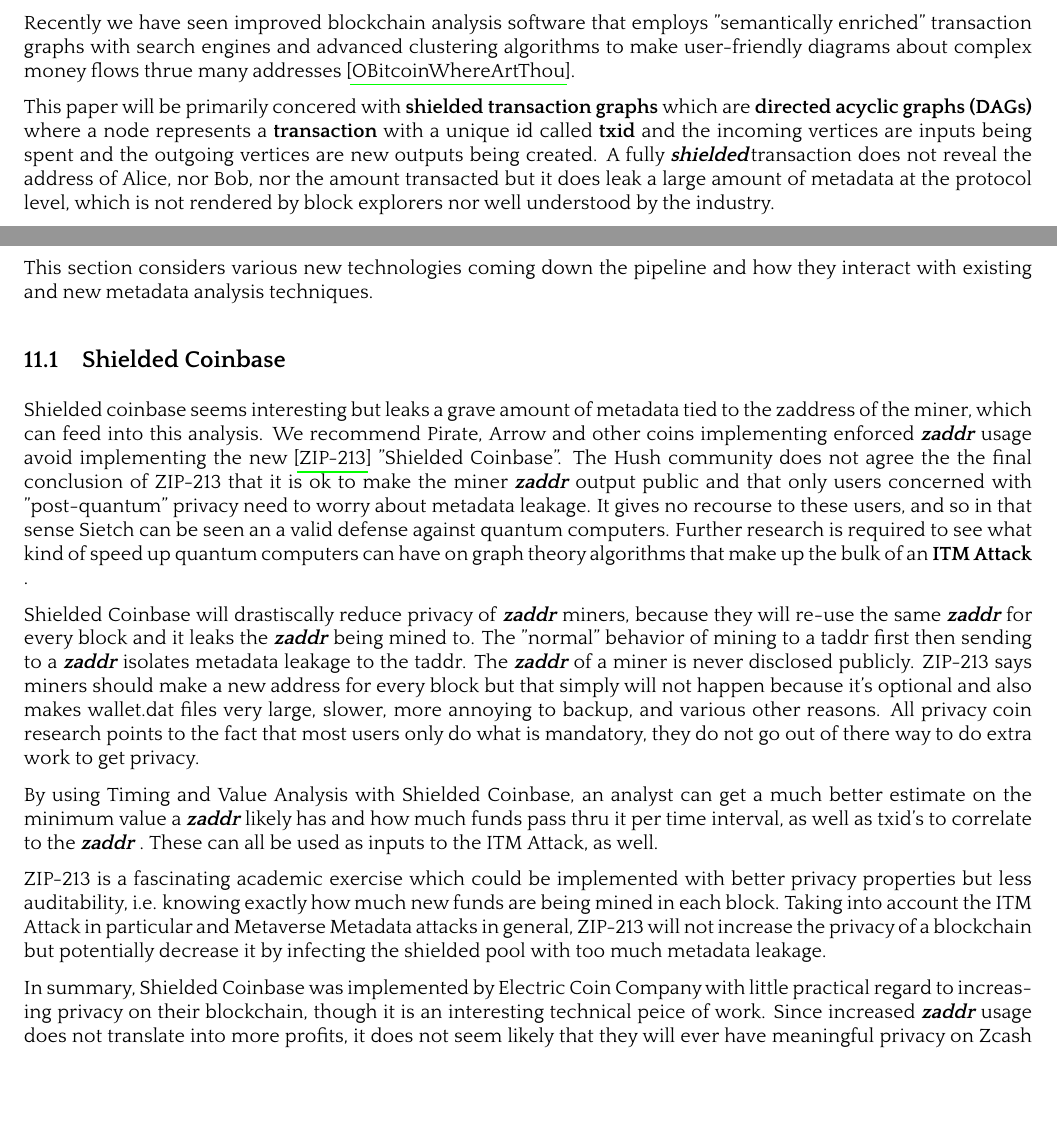
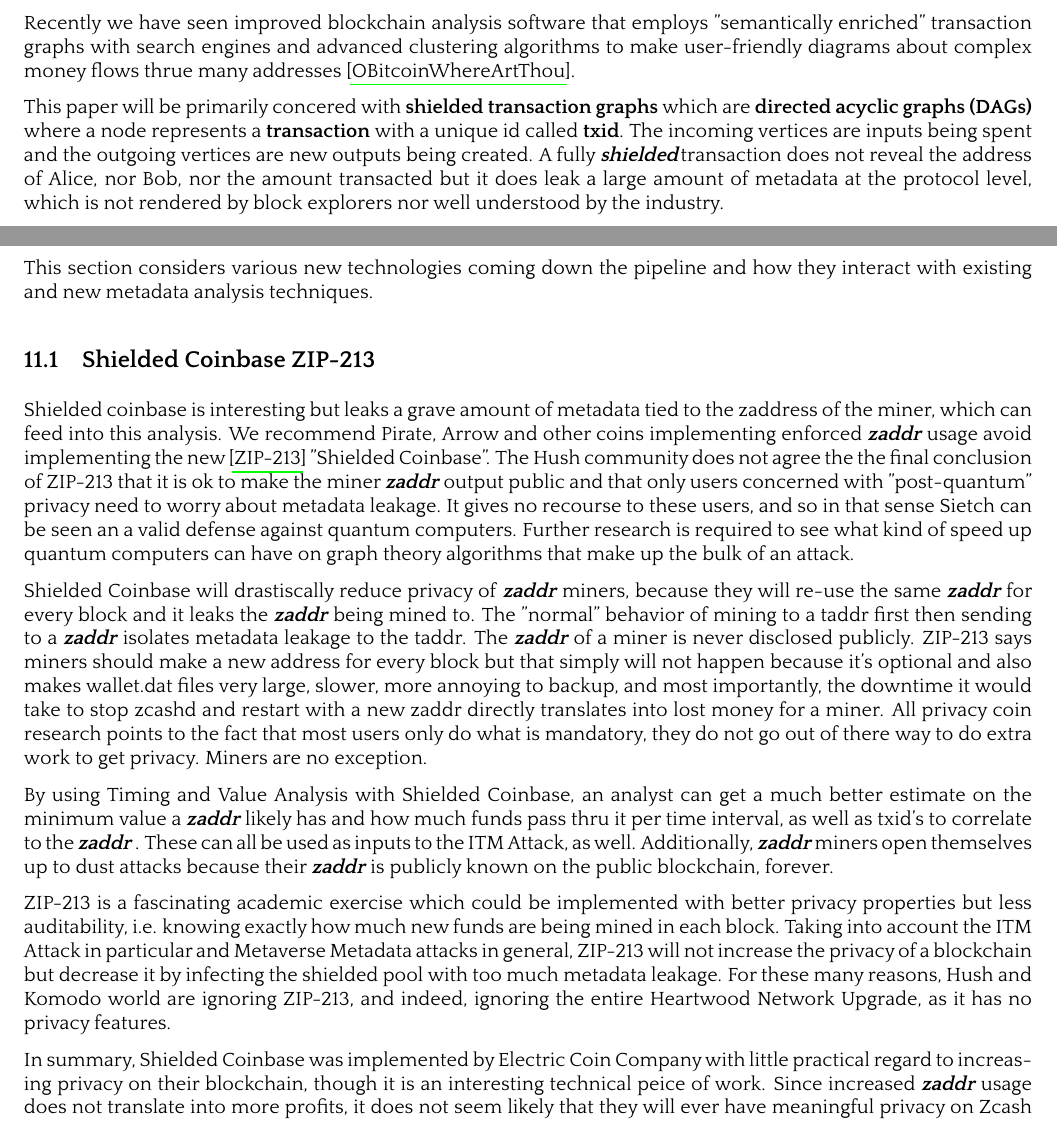
Before and after one commit to MyHush/sietch-whitepaper, a LaTeX paper (sietch.tex): two parts of pages 3 and 14 of 16, joined at a grey line, cut so that both start at the same text, the shorter picture padded with empty space. The pictures show the PDF file sietch.pdf that the author committed with the source.

Commit message:
shielded coinbase and tweaks

```diff
--- a/sietch.tex
+++ b/sietch.tex
@@ -1089,32 +1089,35 @@
 This section considers various new technologies coming down the pipeline and how they interact with existing
 and new metadata analysis techniques.
 
-\nsubsection{Shielded Coinbase}
+\nsubsection{Shielded Coinbase ZIP-213}
 
-Shielded coinbase seems interesting but leaks a grave amount of metadata tied to the zaddress of the miner, which
+Shielded coinbase is interesting but leaks a grave amount of metadata tied to the zaddress of the miner, which
 can feed into this analysis. We recommend Pirate, Arrow and other coins implementing enforced \zaddr usage
 avoid implementing the new \cite{ZIP-213} "Shielded Coinbase". The Hush community does not agree the the final conclusion
 of ZIP-213 that it is ok to make the miner \zaddr output public and that only users concerned with "post-quantum"
 privacy need to worry about metadata leakage. It gives no recourse to these users, and so in that sense Sietch
 can be seen an a valid defense against quantum computers. Further research is required to see what kind of
-speed up quantum computers can have on graph theory algorithms that make up the bulk of an \ITM.
+speed up quantum computers can have on graph theory algorithms that make up the bulk of an attack.
 
 Shielded Coinbase will drastiscally reduce privacy of \zaddr miners, because they will re-use the same \zaddr
 for every block and it leaks the \zaddr being mined to. The "normal" behavior of mining to a taddr first then
 sending to a \zaddr isolates metadata leakage to the taddr. The \zaddr of a miner is never disclosed publicly.
 ZIP-213 says miners should make a new address for every block but that simply will not happen because it's optional
-and also makes wallet.dat files very large, slower, more annoying to backup, and various other reasons. All privacy
+and also makes wallet.dat files very large, slower, more annoying to backup, and most importantly, the downtime
+it would take to stop zcashd and restart with a new zaddr directly translates into lost money for a miner. All privacy
 coin research points to the fact that most users only do what is mandatory, they do not go out of there way to do
-extra work to get privacy.
+extra work to get privacy. Miners are no exception.
 
 By using Timing and Value Analysis with Shielded Coinbase, an analyst can get a much better estimate on the minimum
 value a \zaddr likely has and how much funds pass thru it per time interval, as well as txid's to correlate to the
-\zaddr. These can all be used as inputs to the ITM Attack, as well.
+\zaddr. These can all be used as inputs to the ITM Attack, as well. Additionally, \zaddr miners open themselves up
+to dust attacks because their \zaddr is publicly known on the public blockchain, forever.
 
 ZIP-213 is a fascinating academic exercise which could be implemented with better privacy properties but less auditability,
 i.e. knowing exactly how much new funds are being mined in each block. Taking into account the ITM Attack in particular
-and Metaverse Metadata attacks in general, ZIP-213 will not increase the privacy of a blockchain but potentially decrease
-it by infecting the shielded pool with too much metadata leakage.
+and Metaverse Metadata attacks in general, ZIP-213 will not increase the privacy of a blockchain but decrease
+it by infecting the shielded pool with too much metadata leakage. For these many reasons, Hush and Komodo world are ignoring
+ZIP-213, and indeed, ignoring the entire Heartwood Network Upgrade, as it has no privacy features.
 
 In summary, Shielded Coinbase was implemented by Electric Coin Company with little practical regard to increasing privacy on their
 blockchain, though it is an interesting technical peice of work. Since increased \zaddr usage does not translate into more profits,
```
Also changed, not shown: itm-zchain.pdf, sietch.pdf, sietch.tex (6 more changed lines).
